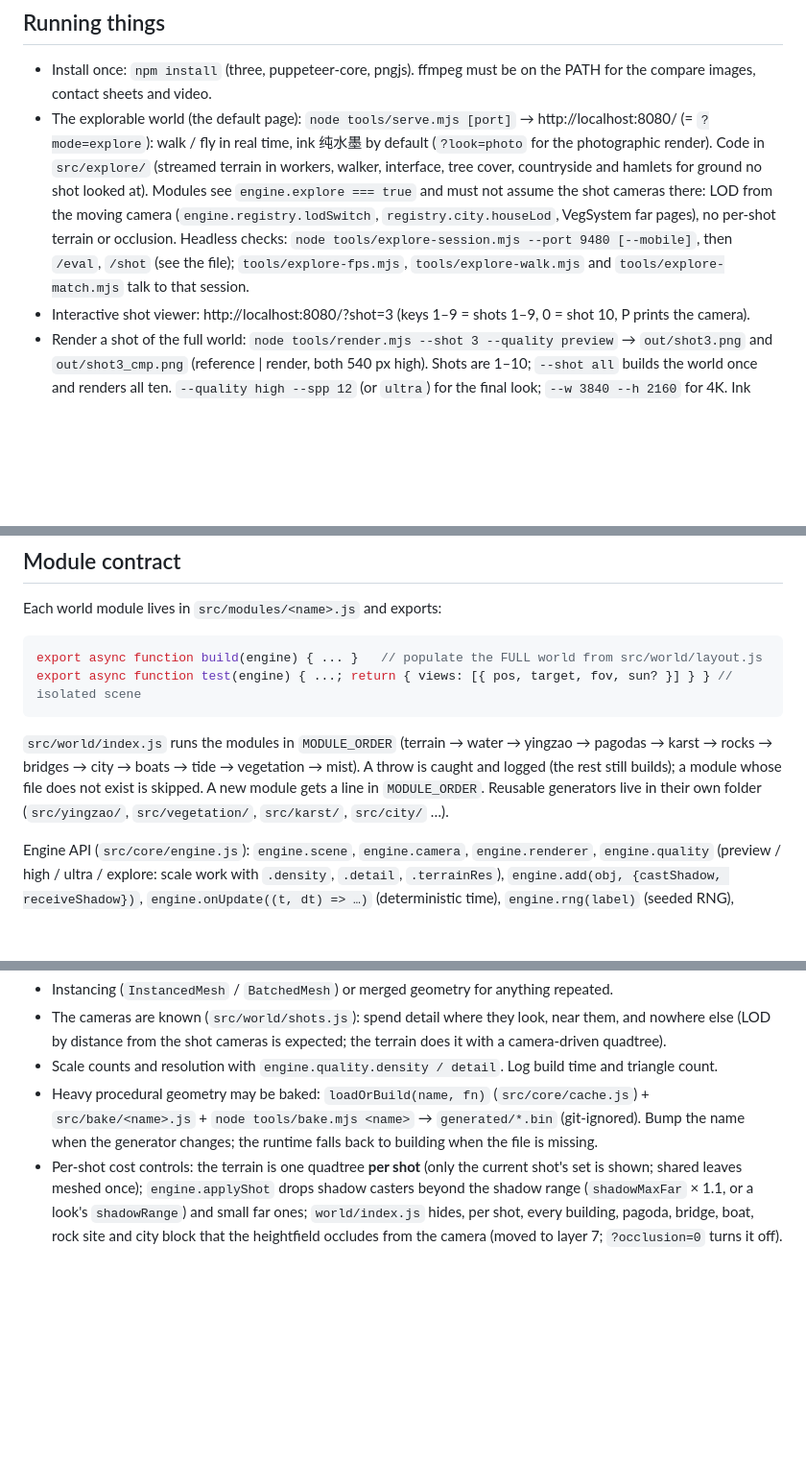
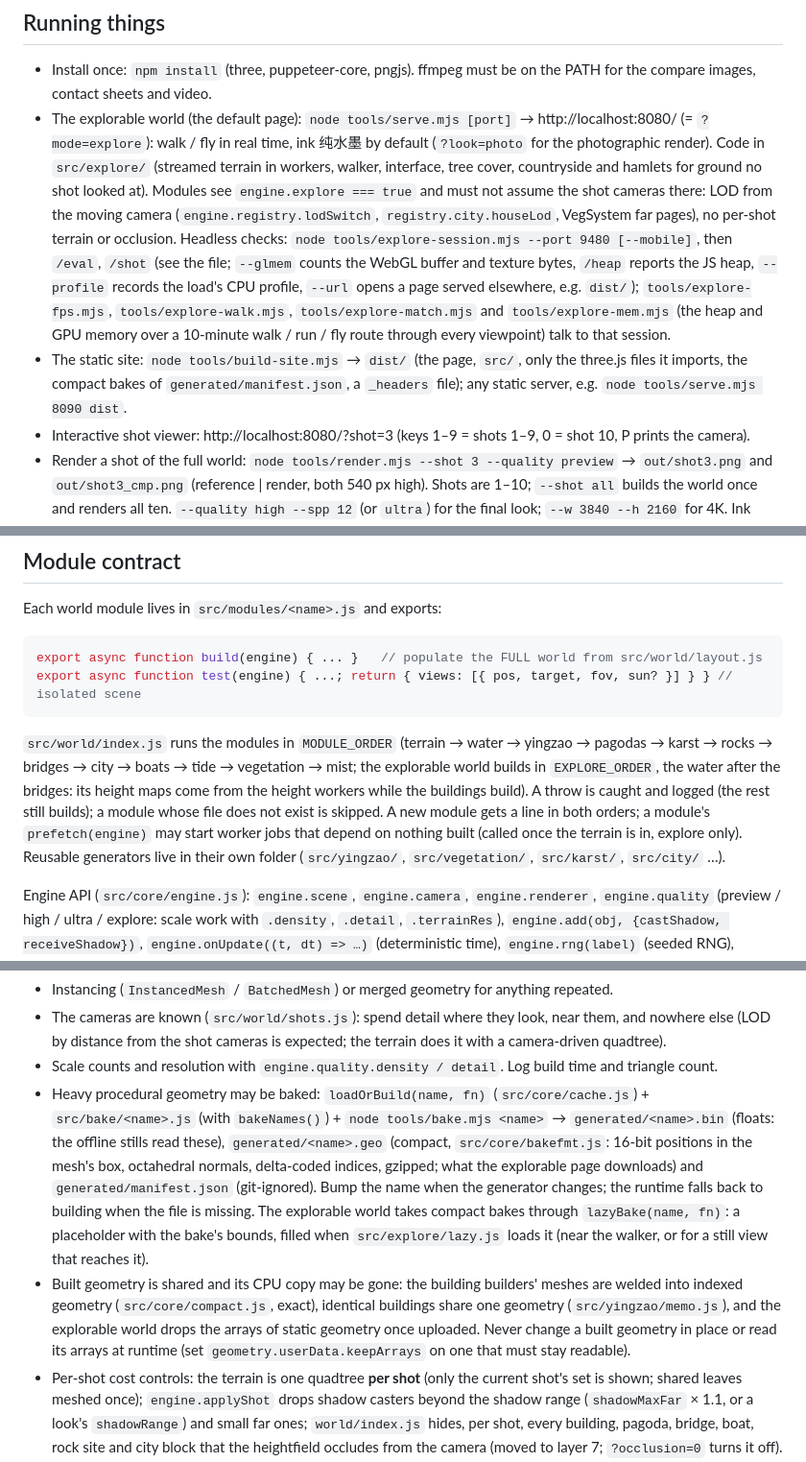
Before and after one commit to Keith-CY/linan, a Markdown page: docs/CONTRACT.md, 3 parts joined by grey strips. Shown at 96% size. Drawn GitHub-style; blank space fills up the shorter version.

````diff
--- a/docs/CONTRACT.md
+++ b/docs/CONTRACT.md
@@ -17,8 +17,13 @@ reference images in `refs/` are only compared against, never loaded by the world
   (streamed terrain in workers, walker, interface, tree cover, countryside and hamlets for ground no shot looked at).
   Modules see `engine.explore === true` and must not assume the shot cameras there: LOD from the moving camera
   (`engine.registry.lodSwitch`, `registry.city.houseLod`, VegSystem far pages), no per-shot terrain or occlusion.
-  Headless checks: `node tools/explore-session.mjs --port 9480 [--mobile]`, then `/eval`, `/shot` (see the file);
-  `tools/explore-fps.mjs`, `tools/explore-walk.mjs` and `tools/explore-match.mjs` talk to that session.
+  Headless checks: `node tools/explore-session.mjs --port 9480 [--mobile]`, then `/eval`, `/shot` (see the file;
+  `--glmem` counts the WebGL buffer and texture bytes, `/heap` reports the JS heap, `--profile` records the load's CPU
+  profile, `--url` opens a page served elsewhere, e.g. `dist/`); `tools/explore-fps.mjs`, `tools/explore-walk.mjs`,
+  `tools/explore-match.mjs` and `tools/explore-mem.mjs` (the heap and GPU memory over a 10-minute walk / run / fly
+  route through every viewpoint) talk to that session.
+- The static site: `node tools/build-site.mjs` → `dist/` (the page, `src/`, only the three.js files it imports, the
+  compact bakes of `generated/manifest.json`, a `_headers` file); any static server, e.g. `node tools/serve.mjs 8090 dist`.
 - Interactive shot viewer: http://localhost:8080/?shot=3 (keys 1–9 = shots 1–9, 0 = shot 10, P prints the camera).
 - Render a shot of the full world: `node tools/render.mjs --shot 3 --quality preview` → `out/shot3.png` and
   `out/shot3_cmp.png` (reference | render, both 540 px high). Shots are 1–10; `--shot all` builds the world once and
@@ -49,8 +54,10 @@ export async function build(engine) { ... }   // populate the FULL world from sr
 export async function test(engine) { ...; return { views: [{ pos, target, fov, sun? }] } } // isolated scene
 ```
 `src/world/index.js` runs the modules in `MODULE_ORDER` (terrain → water → yingzao → pagodas → karst → rocks →
-bridges → city → boats → tide → vegetation → mist). A throw is caught and logged (the rest still builds); a module
-whose file does not exist is skipped. A new module gets a line in `MODULE_ORDER`. Reusable generators live in their
+bridges → city → boats → tide → vegetation → mist; the explorable world builds in `EXPLORE_ORDER`, the water after the
+bridges: its height maps come from the height workers while the buildings build). A throw is caught and logged (the
+rest still builds); a module whose file does not exist is skipped. A new module gets a line in both orders; a module's
+`prefetch(engine)` may start worker jobs that depend on nothing built (called once the terrain is in, explore only). Reusable generators live in their
 own folder (`src/yingzao/`, `src/vegetation/`, `src/karst/`, `src/city/` …).
 
 Engine API (`src/core/engine.js`): `engine.scene`, `engine.camera`, `engine.renderer`, `engine.quality`
@@ -123,9 +130,17 @@ with that camera. Where a reference needs something the real place cannot give,
 - The cameras are known (`src/world/shots.js`): spend detail where they look, near them, and nowhere else (LOD by
   distance from the shot cameras is expected; the terrain does it with a camera-driven quadtree).
 - Scale counts and resolution with `engine.quality.density / detail`. Log build time and triangle count.
-- Heavy procedural geometry may be baked: `loadOrBuild(name, fn)` (`src/core/cache.js`) + `src/bake/<name>.js` +
-  `node tools/bake.mjs <name>` → `generated/*.bin` (git-ignored). Bump the name when the generator changes; the runtime
-  falls back to building when the file is missing.
+- Heavy procedural geometry may be baked: `loadOrBuild(name, fn)` (`src/core/cache.js`) + `src/bake/<name>.js` (with
+  `bakeNames()`) + `node tools/bake.mjs <name>` → `generated/<name>.bin` (floats: the offline stills read these),
+  `generated/<name>.geo` (compact, `src/core/bakefmt.js`: 16-bit positions in the mesh's box, octahedral normals,
+  delta-coded indices, gzipped; what the explorable page downloads) and `generated/manifest.json` (git-ignored). Bump
+  the name when the generator changes; the runtime falls back to building when the file is missing. The explorable world
+  takes compact bakes through `lazyBake(name, fn)`: a placeholder with the bake's bounds, filled when `src/explore/lazy.js`
+  loads it (near the walker, or for a still view that reaches it).
+- Built geometry is shared and its CPU copy may be gone: the building builders' meshes are welded into indexed geometry
+  (`src/core/compact.js`, exact), identical buildings share one geometry (`src/yingzao/memo.js`), and the explorable
+  world drops the arrays of static geometry once uploaded. Never change a built geometry in place or read its arrays at
+  runtime (set `geometry.userData.keepArrays` on one that must stay readable).
 - Per-shot cost controls: the terrain is one quadtree **per shot** (only the current shot's set is shown; shared leaves
   meshed once); `engine.applyShot` drops shadow casters beyond the shadow range (`shadowMaxFar` × 1.1, or a look's
   `shadowRange`) and small far ones; `world/index.js` hides, per shot, every building, pagoda, bridge, boat, rock site
````
Also changed, not shown: other parts of docs/CONTRACT.md (+2 -1 lines), README.md (+27 -9 lines), docs/ROADMAP.md (+31 -15 lines).
